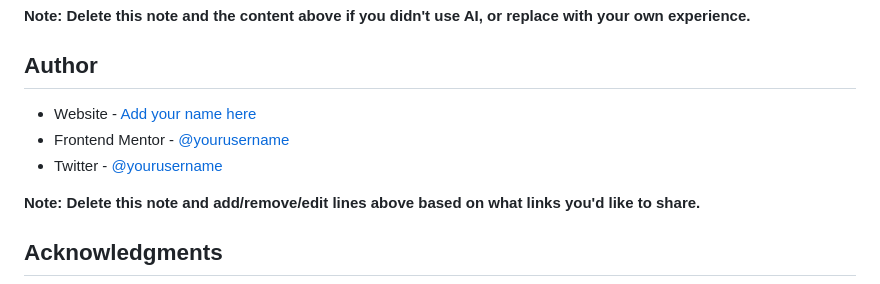
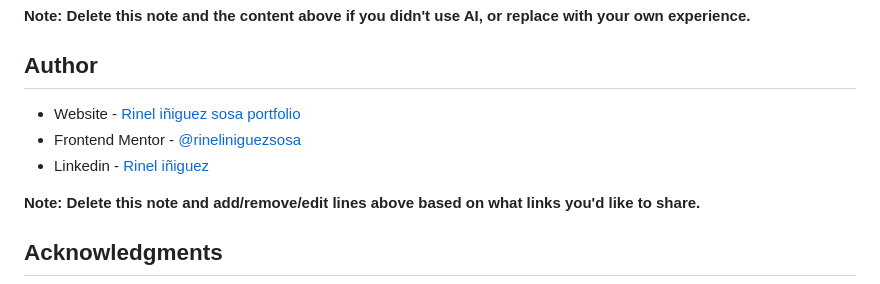
Before and after one commit to rineliniguezsosa/browser-extension-manager, a Markdown page: src/README-template.md, the part around the change. Rendered like a GitHub page.

Commit message:
[DOCS] Estableciendo mis redes sociales

```diff
--- a/src/README-template.md
+++ b/src/README-template.md
@@ -119,9 +119,9 @@ Describe how you used AI tools (if any) during this project. This helps demonstr
 
 ## Author
 
-- Website - [Add your name here](https://www.your-site.com)
-- Frontend Mentor - [@yourusername](https://www.frontendmentor.io/profile/yourusername)
-- Twitter - [@yourusername](https://www.twitter.com/yourusername)
+- Website - [Rinel iñiguez sosa portfolio](https://rineliniguezsosa.github.io/Portafolio/)
+- Frontend Mentor - [@rineliniguezsosa](https://www.frontendmentor.io/profile/rineliniguezsosa)
+- Linkedin - [Rinel iñiguez](https://www.linkedin.com/in/rinel-iniguez/)
 
 **Note: Delete this note and add/remove/edit lines above based on what links you'd like to share.**
 
```
